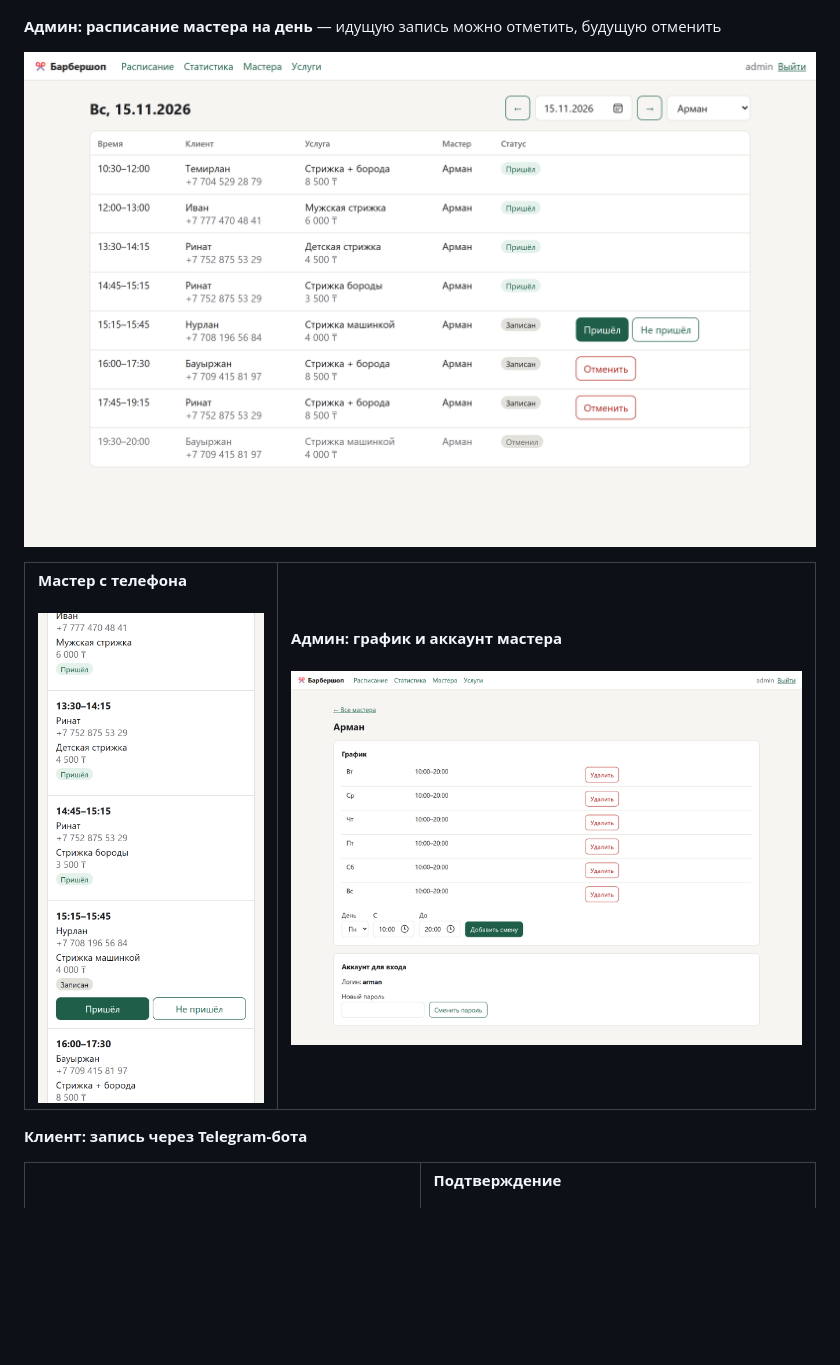
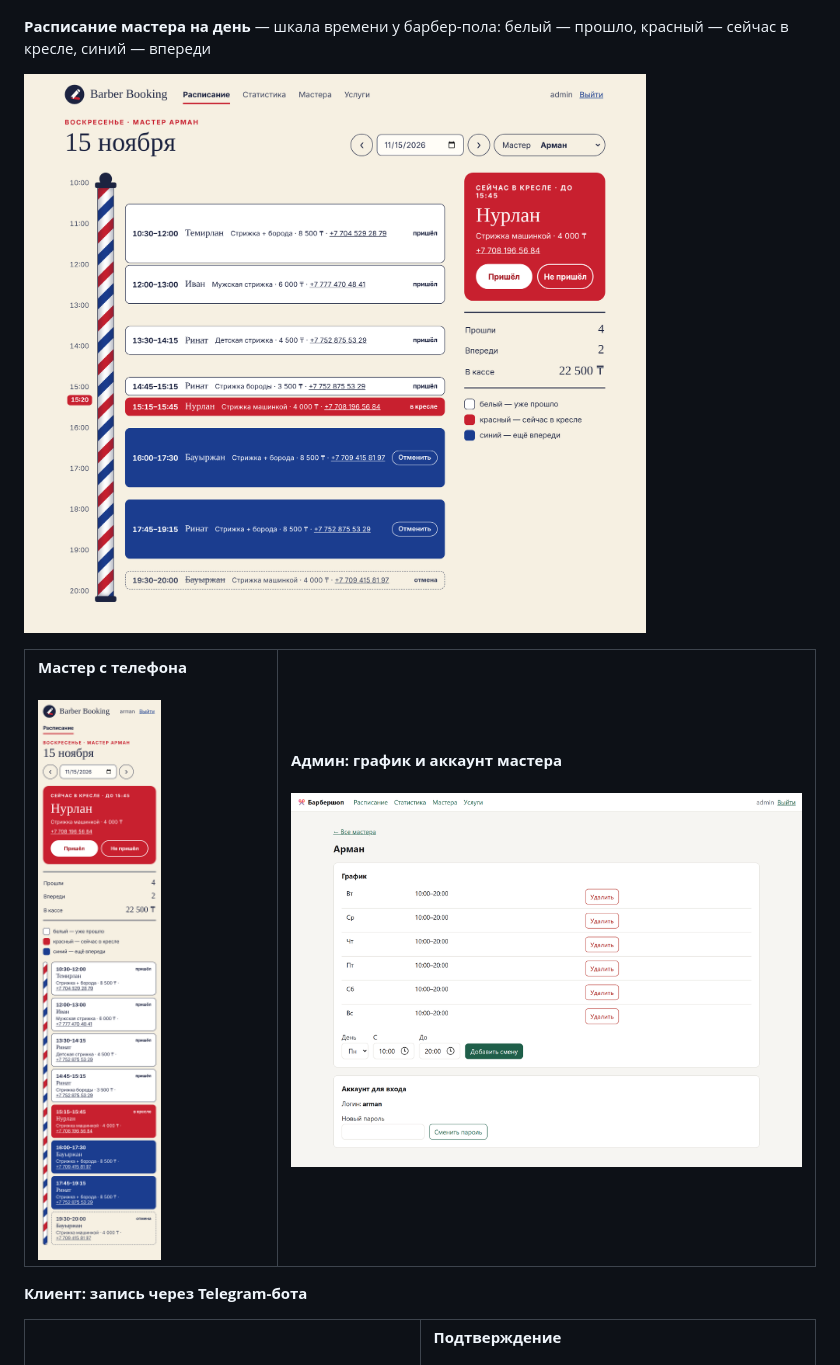
Before and after one commit to Karasai69/barber-booking, a Markdown page: README.md, the part around the change. Rendered like a GitHub page; pictures changed too: docs/screenshots/admin-schedule.png, docs/screenshots/barber-schedule-mobile.png; blank space fills up the shorter version.

```diff
--- a/README.md
+++ b/README.md
@@ -18,7 +18,7 @@
 
 ![Статистика](docs/screenshots/admin-stats.png)
 
-**Админ: расписание мастера на день** — идущую запись можно отметить, будущую отменить
+**Расписание мастера на день** — шкала времени у барбер-пола: белый — прошло, красный — сейчас в кресле, синий — впереди
 
 ![Расписание](docs/screenshots/admin-schedule.png)
 
```
Also changed, not shown: DECISIONS.md (+8 -0 lines), 9 other files.
